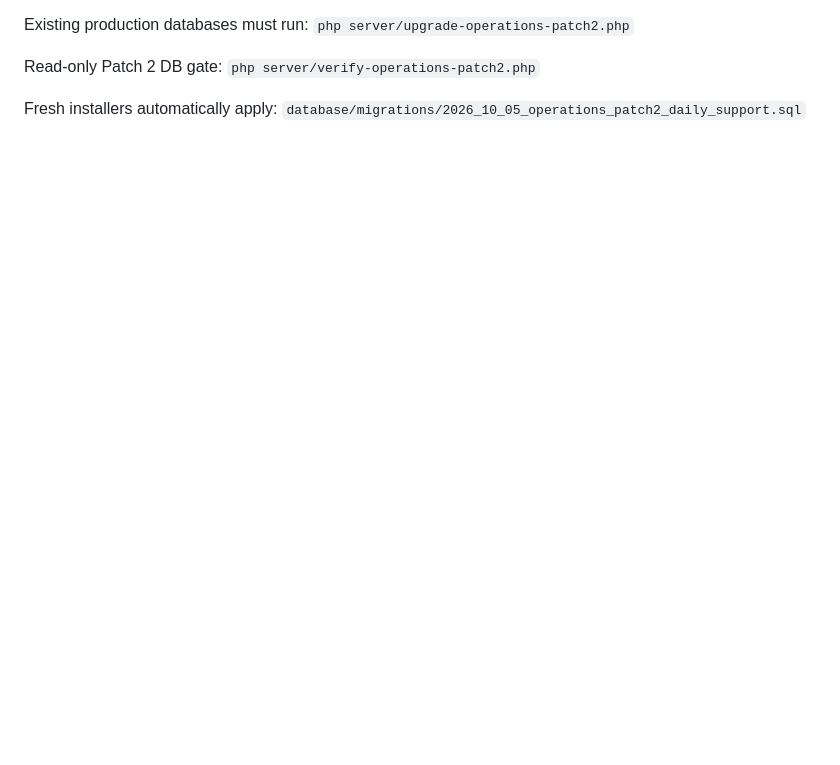
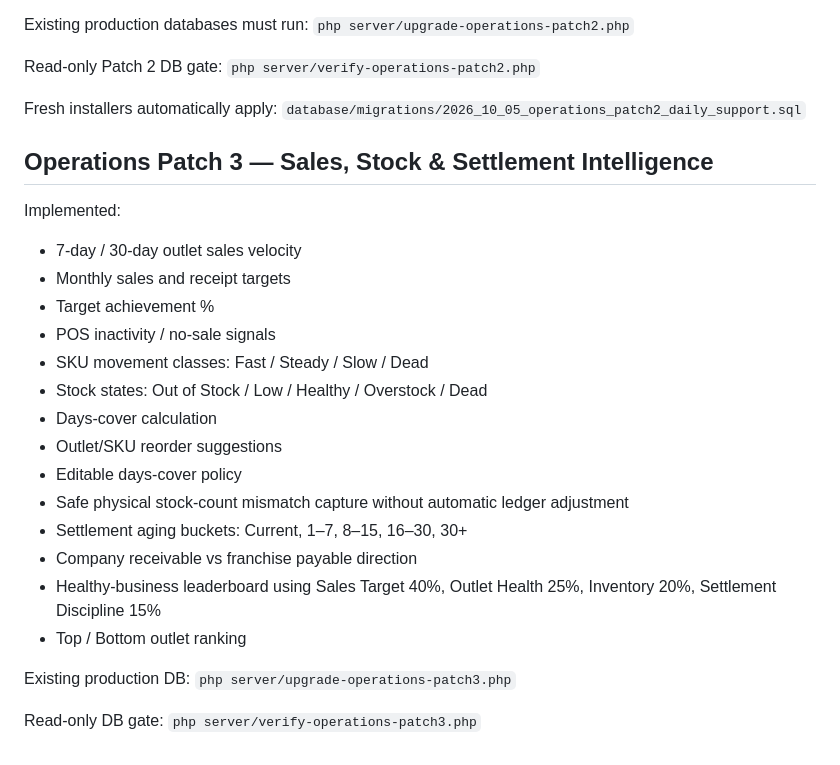
Before and after one commit to boosteayt/teashop-bd-business-os, a Markdown page: README.md, the part around the change. Rendered like a GitHub page; blank space fills up the shorter version.

Commit message:
docs: document Operations Patch 3 intelligence

```diff
--- a/README.md
+++ b/README.md
@@ -182,3 +182,27 @@ Read-only Patch 2 DB gate:
 
 Fresh installers automatically apply:
 `database/migrations/2026_10_05_operations_patch2_daily_support.sql`
+
+
+## Operations Patch 3 — Sales, Stock & Settlement Intelligence
+Implemented:
+- 7-day / 30-day outlet sales velocity
+- Monthly sales and receipt targets
+- Target achievement %
+- POS inactivity / no-sale signals
+- SKU movement classes: Fast / Steady / Slow / Dead
+- Stock states: Out of Stock / Low / Healthy / Overstock / Dead
+- Days-cover calculation
+- Outlet/SKU reorder suggestions
+- Editable days-cover policy
+- Safe physical stock-count mismatch capture without automatic ledger adjustment
+- Settlement aging buckets: Current, 1–7, 8–15, 16–30, 30+
+- Company receivable vs franchise payable direction
+- Healthy-business leaderboard using Sales Target 40%, Outlet Health 25%, Inventory 20%, Settlement Discipline 15%
+- Top / Bottom outlet ranking
+
+Existing production DB:
+`php server/upgrade-operations-patch3.php`
+
+Read-only DB gate:
+`php server/verify-operations-patch3.php`
```
